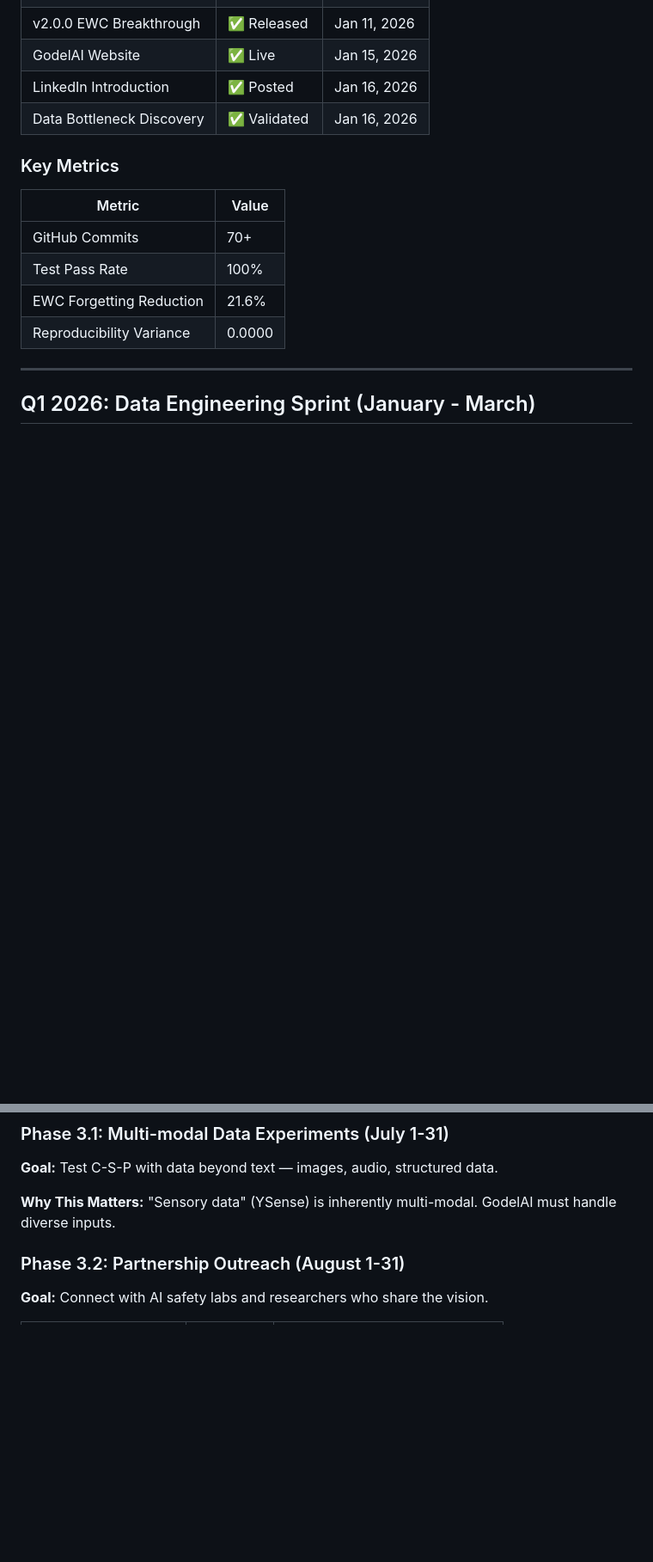
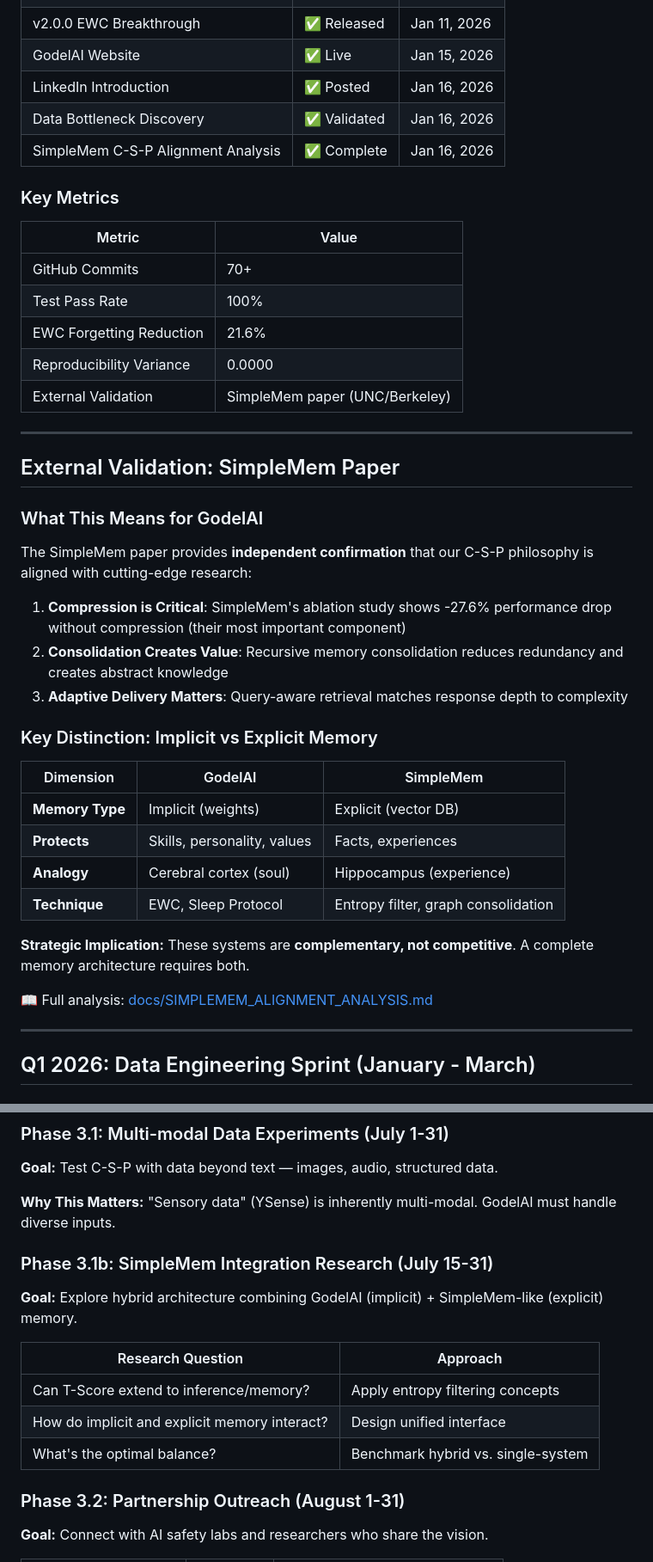
Before and after one commit to creator35lwb-web/godelai, a Markdown page: ROADMAP_2026.md, 2 parts joined by grey strips. Shown at 86% size. GitHub-like rendering; blank space fills up the shorter version.

```diff
--- a/ROADMAP_2026.md
+++ b/ROADMAP_2026.md
@@ -50,6 +56,7 @@ This roadmap pivots from the original documentation-focused approach to a **data
 | GodelAI Website | ✅ Live | Jan 15, 2026 |
 | LinkedIn Introduction | ✅ Posted | Jan 16, 2026 |
 | Data Bottleneck Discovery | ✅ Validated | Jan 16, 2026 |
+| SimpleMem C-S-P Alignment Analysis | ✅ Complete | Jan 16, 2026 |
 
 ### Key Metrics
 
@@ -59,6 +66,32 @@ This roadmap pivots from the original documentation-focused approach to a **data
 | Test Pass Rate | 100% |
 | EWC Forgetting Reduction | 21.6% |
 | Reproducibility Variance | 0.0000 |
+| External Validation | SimpleMem paper (UNC/Berkeley) |
+
+---
+
+## External Validation: SimpleMem Paper
+
+### What This Means for GodelAI
+
+The SimpleMem paper provides **independent confirmation** that our C-S-P philosophy is aligned with cutting-edge research:
+
+1. **Compression is Critical**: SimpleMem's ablation study shows -27.6% performance drop without compression (their most important component)
+2. **Consolidation Creates Value**: Recursive memory consolidation reduces redundancy and creates abstract knowledge
+3. **Adaptive Delivery Matters**: Query-aware retrieval matches response depth to complexity
+
+### Key Distinction: Implicit vs Explicit Memory
+
+| Dimension | GodelAI | SimpleMem |
+|-----------|---------|----------|
+| **Memory Type** | Implicit (weights) | Explicit (vector DB) |
+| **Protects** | Skills, personality, values | Facts, experiences |
+| **Analogy** | Cerebral cortex (soul) | Hippocampus (experience) |
+| **Technique** | EWC, Sleep Protocol | Entropy filter, graph consolidation |
+
+**Strategic Implication:** These systems are **complementary, not competitive**. A complete memory architecture requires both.
+
+📖 Full analysis: [docs/SIMPLEMEM_ALIGNMENT_ANALYSIS.md](docs/SIMPLEMEM_ALIGNMENT_ANALYSIS.md)
 
 ---
 
@@ -167,6 +204,16 @@ This roadmap pivots from the original documentation-focused approach to a **data
 **Goal:** Test C-S-P with data beyond text — images, audio, structured data.
 
 **Why This Matters:** "Sensory data" (YSense) is inherently multi-modal. GodelAI must handle diverse inputs.
+
+### Phase 3.1b: SimpleMem Integration Research (July 15-31)
+
+**Goal:** Explore hybrid architecture combining GodelAI (implicit) + SimpleMem-like (explicit) memory.
+
+| Research Question | Approach |
+|-------------------|----------|
+| Can T-Score extend to inference/memory? | Apply entropy filtering concepts |
+| How do implicit and explicit memory interact? | Design unified interface |
+| What's the optimal balance? | Benchmark hybrid vs. single-system |
 
 ### Phase 3.2: Partnership Outreach (August 1-31)
 
```
Also changed, not shown: other parts of ROADMAP_2026.md (+25 -8 lines), docs/SIMPLEMEM_ALIGNMENT_ANALYSIS.md (added, +231 -0 lines).
